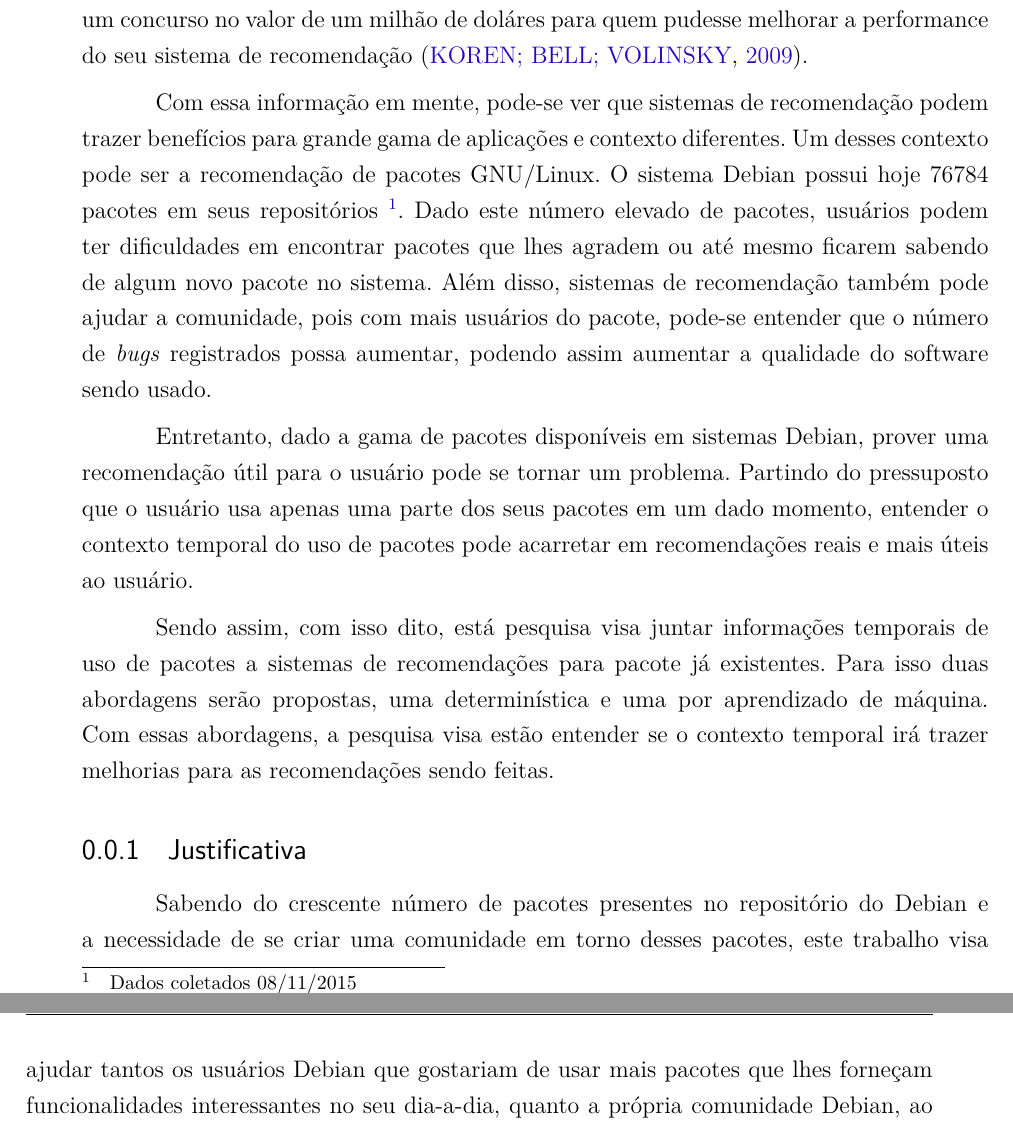
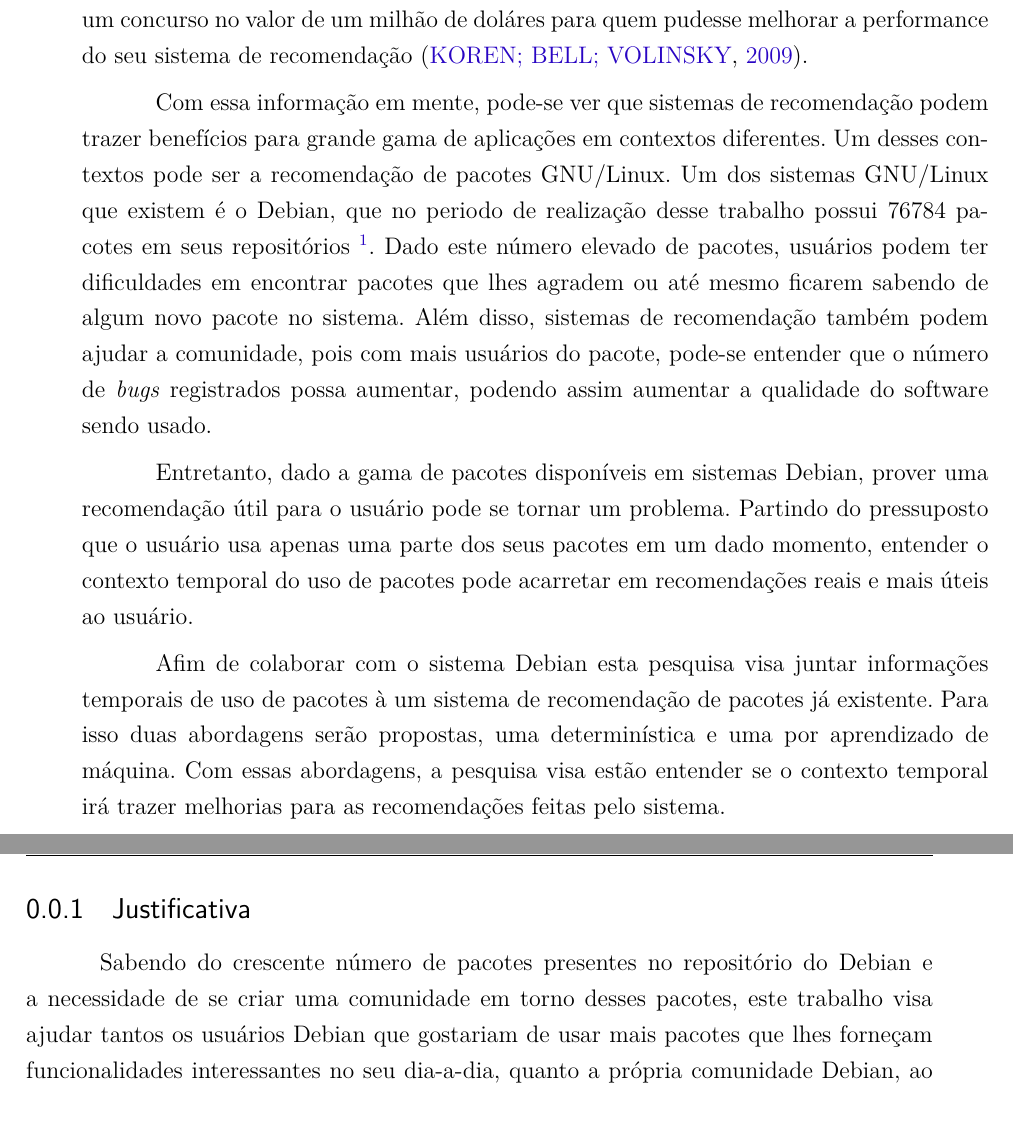
Before and after one commit to fga-unb/template-latex-tcc, a LaTeX thesis (tcc.tex, which reads editaveis/introducao.tex): two parts of pages 31 and 32 of 97, joined at a grey line, cut so that both start at the same text. Compiled offline with pdfLaTeX.

Commit message:
Atualizado texto da introdução
Signed-off-by: Luciano Prestes Cavalcanti <lucianopcbr@gmail.com>

```diff
--- a/editaveis/introducao.tex
+++ b/editaveis/introducao.tex
@@ -14,13 +14,14 @@ realizou um concurso no valor de um milhão de doláres para quem pudesse melhor
 a performance do seu sistema de recomendação \cite{koren2009matrix}.
 
 Com essa informação em mente, pode-se ver que sistemas de recomendação podem
-trazer benefícios para grande gama de aplicações e contexto diferentes. Um
-desses contexto pode ser a recomendação de pacotes GNU/Linux. O sistema Debian
-possui hoje 76784 pacotes em seus repositórios \footnote{Dados coletados
+trazer benefícios para grande gama de aplicações em contextos diferentes. Um
+desses contextos pode ser a recomendação de pacotes GNU/Linux. Um dos sistemas
+GNU/Linux que existem é o Debian, que no periodo de realização desse trabalho
+possui 76784 pacotes em seus repositórios \footnote{Dados coletados
 08/11/2015}. Dado este número elevado de pacotes, usuários podem ter
 dificuldades em encontrar pacotes que lhes agradem ou até mesmo ficarem sabendo
 de algum novo pacote no sistema. Além disso, sistemas de recomendação também
-pode ajudar a comunidade, pois com mais usuários do pacote, pode-se entender que
+podem ajudar a comunidade, pois com mais usuários do pacote, pode-se entender que
 o número de \textit{bugs} registrados possa aumentar, podendo assim aumentar a qualidade
 do software sendo usado.
 
@@ -30,11 +31,11 @@ pressuposto que o usuário usa apenas uma parte dos seus pacotes em um dado
 momento, entender o contexto temporal  do uso de pacotes pode acarretar em recomendações reais e
 mais úteis ao usuário.
 
-Sendo assim, com isso dito, está pesquisa visa juntar informações temporais de
-uso de pacotes a sistemas de recomendações para pacote já existentes. Para isso duas abordagens
-serão propostas, uma determinística e uma por aprendizado de máquina. Com essas abordagens, a pesquisa
-visa estão entender se o  contexto temporal irá trazer melhorias para as recomendações
-sendo feitas.
+Afim de colaborar com o sistema Debian esta pesquisa visa juntar informações
+temporais de uso de pacotes à um sistema de recomendação de pacotes já existente.
+Para isso duas abordagens serão propostas, uma determinística e uma por aprendizado
+de máquina. Com essas abordagens, a pesquisa visa estão entender se o contexto temporal
+irá trazer melhorias para as recomendações feitas pelo sistema.
 
 \subsection{Justificativa}
 
```
